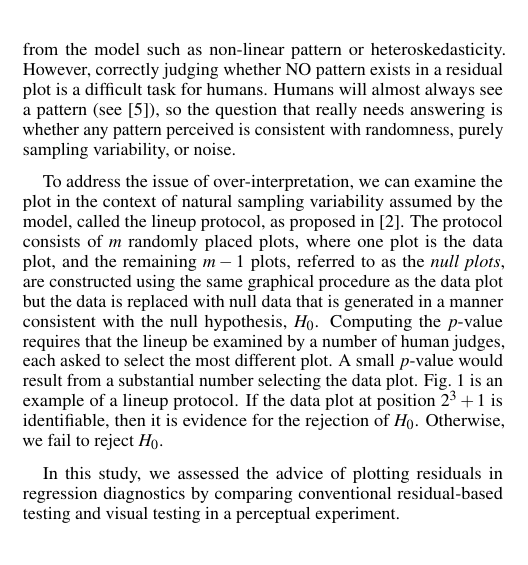
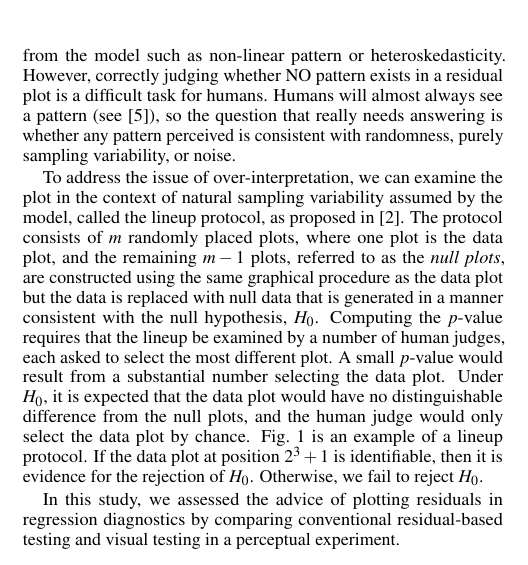
Before and after one commit to TengMCing/ieee_poster, a LaTeX document (template.tex): part of one column of page 1 of 2, cut so that both start at the same text. Compiled offline with pdfLaTeX.

Commit message:
final submission

```diff
--- a/template.tex
+++ b/template.tex
@@ -205,12 +205,15 @@ The protocol consists of \(m\) randomly placed plots, where one plot is the
 data plot, and the remaining \(m - 1\) plots, referred to as the
 \emph{null plots}, are constructed using the same graphical procedure as
 the data plot but the data is replaced with null data that is generated
-in a manner consistent with the null hypothesis, \(H_0\). Computing the
-\(p\)-value requires that the
+in a manner consistent with the null hypothesis, \(H_0\).
+Computing the \(p\)-value requires that the
 lineup be examined by a number of human judges,
 each asked to select the most different plot.
 A small $p$-value would result from a substantial number
-selecting the data plot.
+selecting the data plot. Under \(H_0\),
+it is expected that the data plot would have no distinguishable difference
+from the null plots, and the human judge would only select the data plot
+by chance.
 \autoref{fig:first-example-lineup} is an example of a lineup
 protocol. If the data plot at position \(2^3 + 1\) is identifiable, then
 it is evidence for the rejection of \(H_0\). Otherwise,
```
Also changed, not shown: template.pdf, 5 other files.
